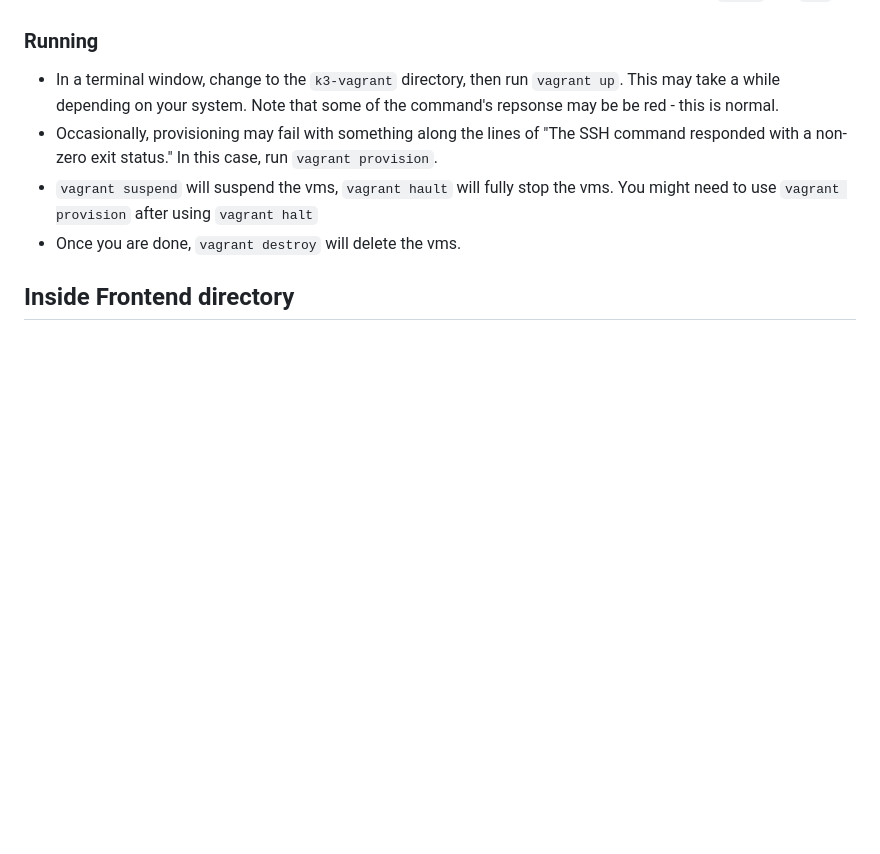
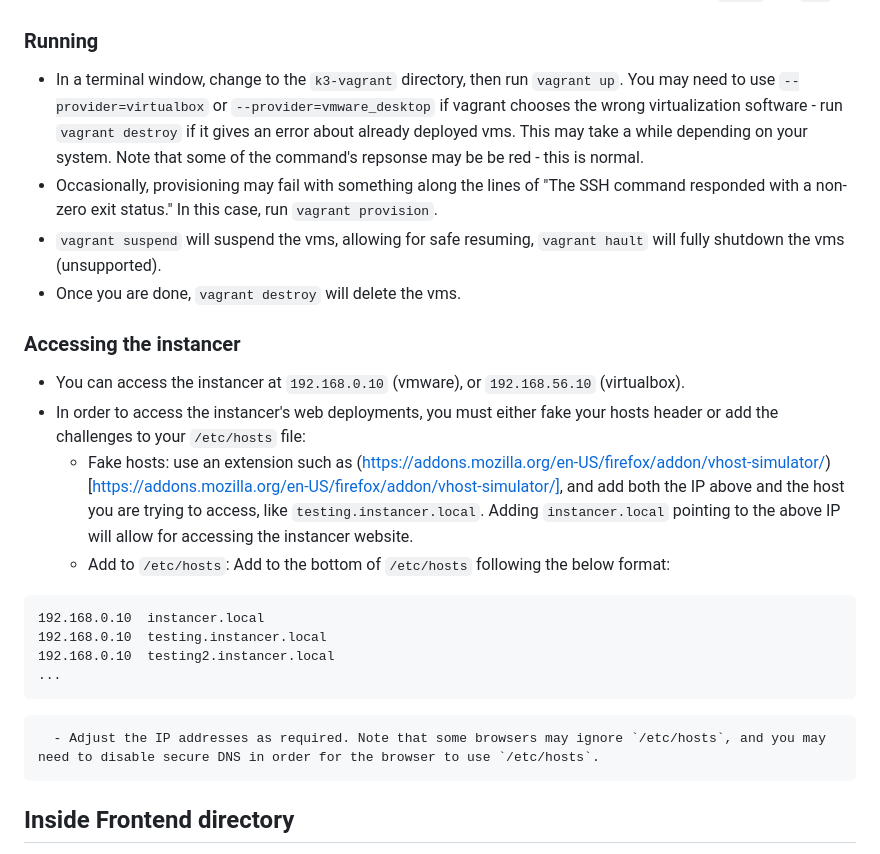
Before and after one commit to pbrucla/cyber-instancer, a Markdown page: README.md, the part around the change. Rendered like a GitHub page; blank space fills up the shorter version.

Commit message:
Update readme with vagrant instructions

````diff
--- a/README.md
+++ b/README.md
@@ -396,10 +396,26 @@ Vagrant is a program that allows for automatic virtual machine deployment. It it
 
 ### Running
 
-- In a terminal window, change to the `k3-vagrant` directory, then run `vagrant up`. This may take a while depending on your system. Note that some of the command's repsonse may be be red - this is normal.
+- In a terminal window, change to the `k3-vagrant` directory, then run `vagrant up`. You may need to use `--provider=virtualbox` or `--provider=vmware_desktop` if vagrant chooses the wrong virtualization software - run `vagrant destroy` if it gives an error about already deployed vms. This may take a while depending on your system. Note that some of the command's repsonse may be be red - this is normal.
 - Occasionally, provisioning may fail with something along the lines of "The SSH command responded with a non-zero exit status." In this case, run `vagrant provision`.
-- `vagrant suspend` will suspend the vms, `vagrant hault` will fully stop the vms. You might need to use `vagrant provision` after using `vagrant halt`
+- `vagrant suspend` will suspend the vms, allowing for safe resuming, `vagrant hault` will fully shutdown the vms (unsupported).
 - Once you are done, `vagrant destroy` will delete the vms.
+
+### Accessing the instancer
+
+- You can access the instancer at `192.168.0.10` (vmware), or `192.168.56.10` (virtualbox).
+- In order to access the instancer's web deployments, you must either fake your hosts header or add the challenges to your `/etc/hosts` file:
+  - Fake hosts: use an extension such as (https://addons.mozilla.org/en-US/firefox/addon/vhost-simulator/)[https://addons.mozilla.org/en-US/firefox/addon/vhost-simulator/], and add both the IP above and the host you are trying to access, like `testing.instancer.local`. Adding `instancer.local` pointing to the above IP will allow for accessing the instancer website.
+  - Add to `/etc/hosts`: Add to the bottom of `/etc/hosts` following the below format:
+
+```
+192.168.0.10  instancer.local
+192.168.0.10  testing.instancer.local
+192.168.0.10  testing2.instancer.local
+...
+```
+
+      - Adjust the IP addresses as required. Note that some browsers may ignore `/etc/hosts`, and you may need to disable secure DNS in order for the browser to use `/etc/hosts`.
 
 ## Inside Frontend directory
 
````
